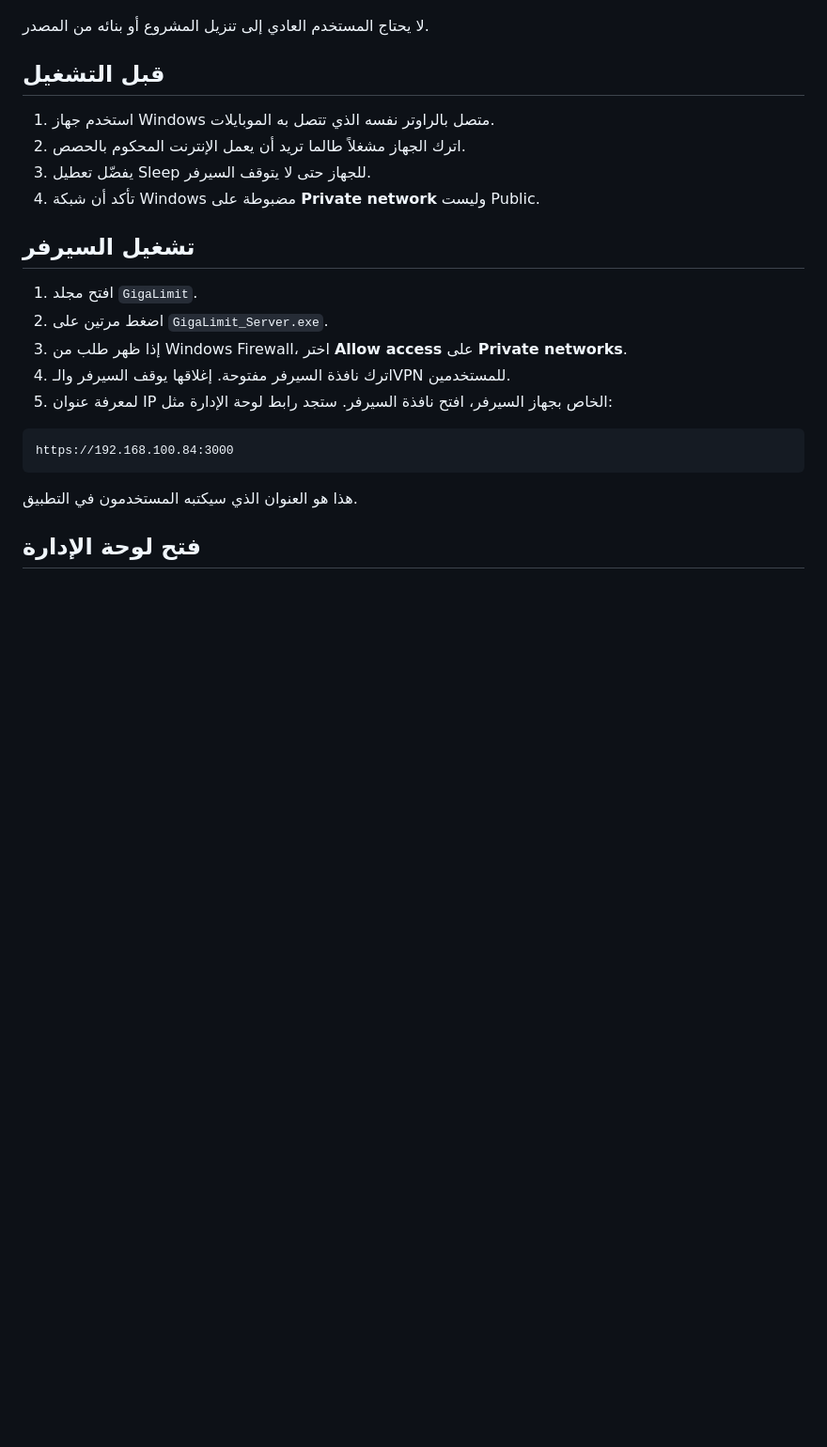
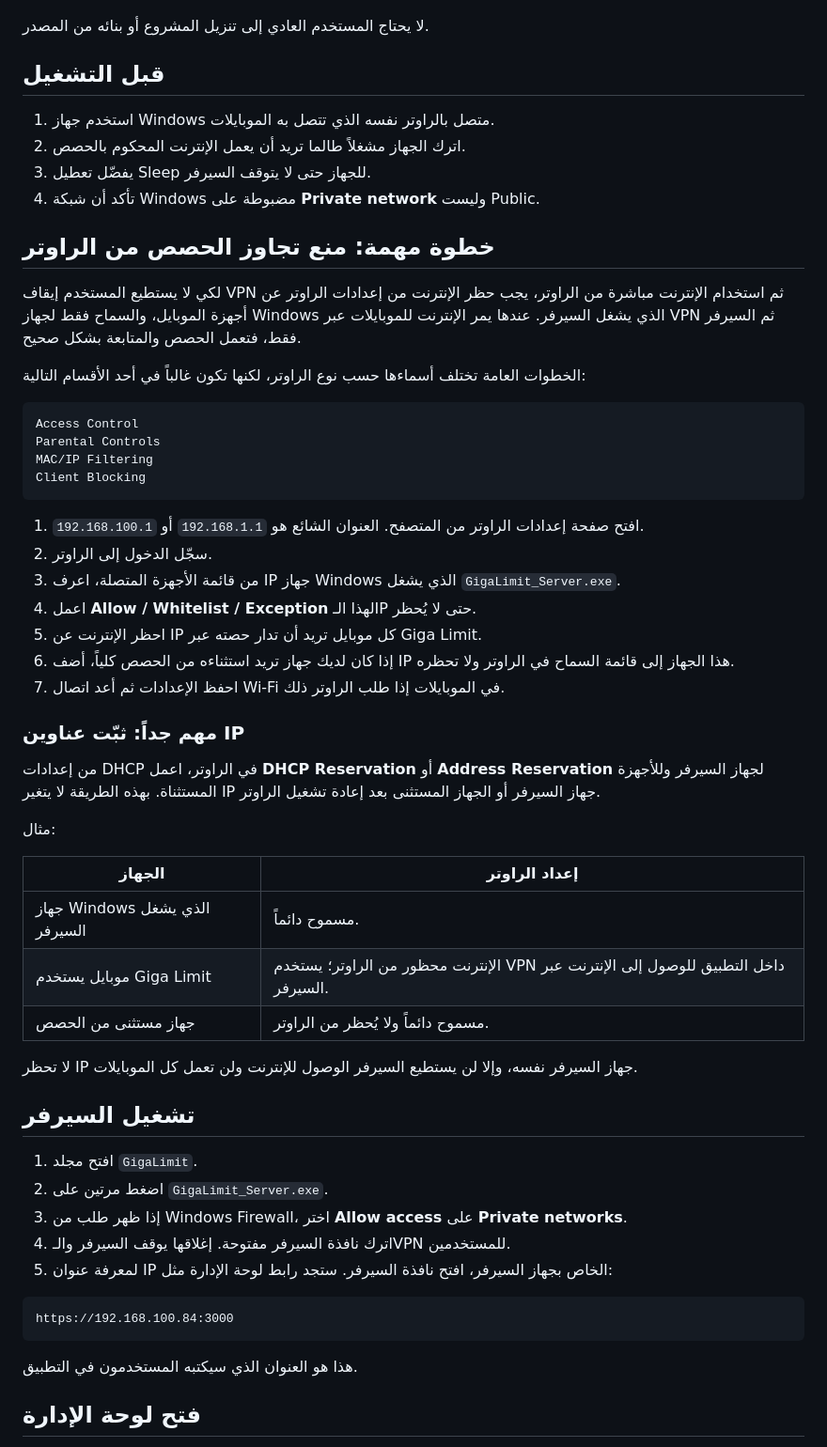
Before and after one commit to yousef-812/GigaLimit, a Markdown page: README.md, the part around the change. Shown at 94% size. Rendered like a GitHub page; blank space fills up the shorter version.

Commit message:
Document router enforcement setup

````diff
--- a/README.md
+++ b/README.md
@@ -34,6 +34,41 @@ GigaLimit\
 2. اترك الجهاز مشغلاً طالما تريد أن يعمل الإنترنت المحكوم بالحصص.
 3. يفضّل تعطيل Sleep للجهاز حتى لا يتوقف السيرفر.
 4. تأكد أن شبكة Windows مضبوطة على **Private network** وليست Public.
+
+## خطوة مهمة: منع تجاوز الحصص من الراوتر
+
+لكي لا يستطيع المستخدم إيقاف VPN ثم استخدام الإنترنت مباشرة من الراوتر، يجب حظر الإنترنت من إعدادات الراوتر عن أجهزة الموبايل، والسماح فقط لجهاز Windows الذي يشغل السيرفر. عندها يمر الإنترنت للموبايلات عبر VPN ثم السيرفر فقط، فتعمل الحصص والمتابعة بشكل صحيح.
+
+الخطوات العامة تختلف أسماءها حسب نوع الراوتر، لكنها تكون غالباً في أحد الأقسام التالية:
+
+```text
+Access Control
+Parental Controls
+MAC/IP Filtering
+Client Blocking
+```
+
+1. افتح صفحة إعدادات الراوتر من المتصفح. العنوان الشائع هو `192.168.1.1` أو `192.168.100.1`.
+2. سجّل الدخول إلى الراوتر.
+3. من قائمة الأجهزة المتصلة، اعرف IP جهاز Windows الذي يشغل `GigaLimit_Server.exe`.
+4. اعمل **Allow / Whitelist / Exception** لهذا الـIP حتى لا يُحظر.
+5. احظر الإنترنت عن IP كل موبايل تريد أن تدار حصته عبر Giga Limit.
+6. إذا كان لديك جهاز تريد استثناءه من الحصص كلياً، أضف IP هذا الجهاز إلى قائمة السماح في الراوتر ولا تحظره.
+7. احفظ الإعدادات ثم أعد اتصال Wi-Fi في الموبايلات إذا طلب الراوتر ذلك.
+
+### مهم جداً: ثبّت عناوين IP
+
+من إعدادات DHCP في الراوتر، اعمل **DHCP Reservation** أو **Address Reservation** لجهاز السيرفر وللأجهزة المستثناة. بهذه الطريقة لا يتغير IP جهاز السيرفر أو الجهاز المستثنى بعد إعادة تشغيل الراوتر.
+
+مثال:
+
+| الجهاز | إعداد الراوتر |
+| --- | --- |
+| جهاز Windows الذي يشغل السيرفر | مسموح دائماً. |
+| موبايل يستخدم Giga Limit | الإنترنت محظور من الراوتر؛ يستخدم VPN داخل التطبيق للوصول إلى الإنترنت عبر السيرفر. |
+| جهاز مستثنى من الحصص | مسموح دائماً ولا يُحظر من الراوتر. |
+
+لا تحظر IP جهاز السيرفر نفسه، وإلا لن يستطيع السيرفر الوصول للإنترنت ولن تعمل كل الموبايلات.
 
 ## تشغيل السيرفر
 
````
